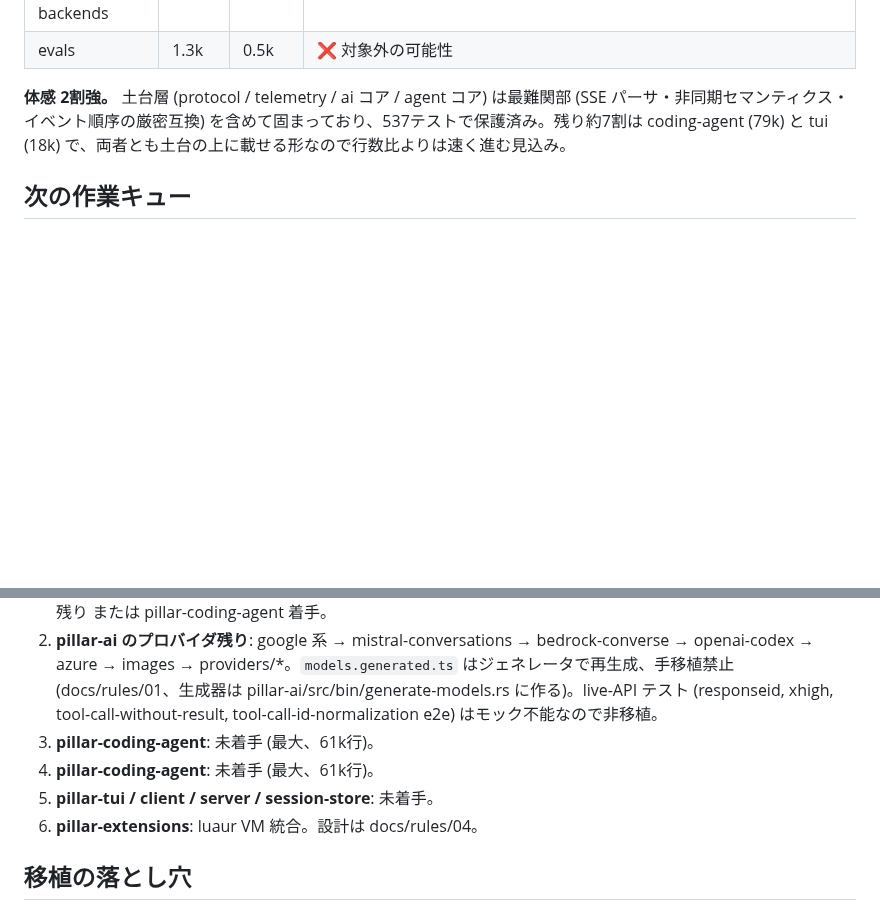
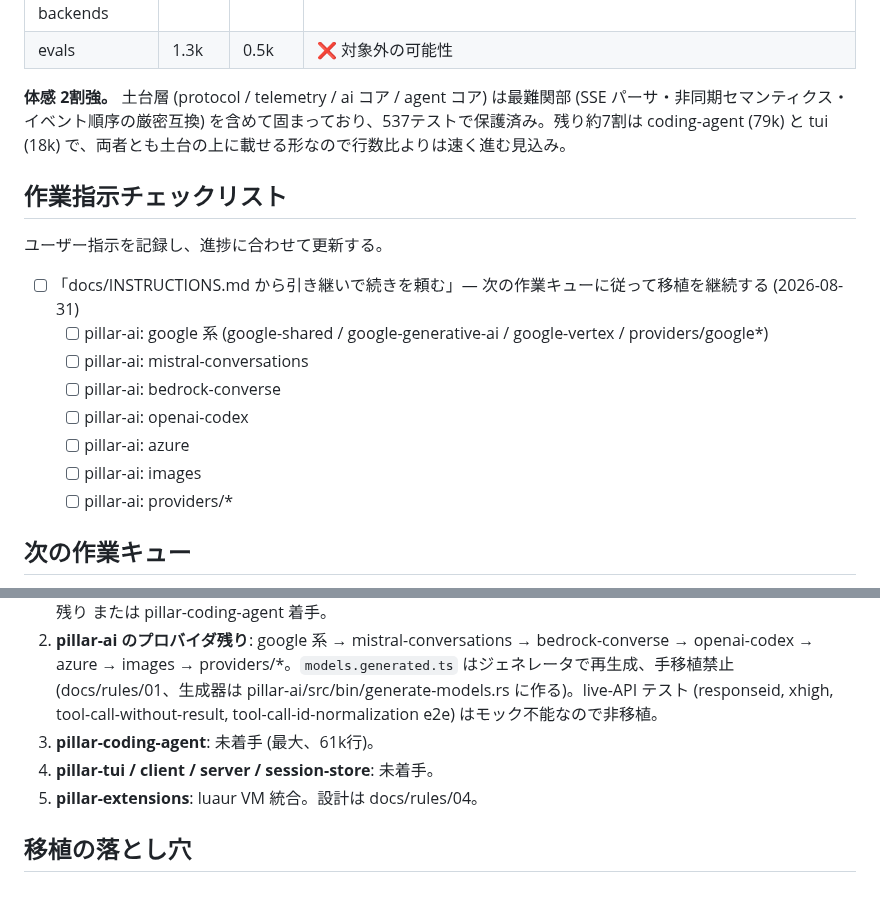
Before and after one commit to vi2q/pillar, a Markdown page: docs/INSTRUCTIONS.md, 2 parts joined by grey strips. Drawn GitHub-style; blank space fills up the shorter version.

Commit message:
docs: INSTRUCTIONS — record continuation checklist (google family next)

```diff
--- a/docs/INSTRUCTIONS.md
+++ b/docs/INSTRUCTIONS.md
@@ -50,14 +50,26 @@ pi v0.84.3 (TypeScript, commit `56700d42e`) を Rust に移植する。拡張機
 
 **体感 2割強。** 土台層 (protocol / telemetry / ai コア / agent コア) は最難関部 (SSE パーサ・非同期セマンティクス・イベント順序の厳密互換) を含めて固まっており、537テストで保護済み。残り約7割は coding-agent (79k) と tui (18k) で、両者とも土台の上に載せる形なので行数比よりは速く進む見込み。
 
+## 作業指示チェックリスト
+
+ユーザー指示を記録し、進捗に合わせて更新する。
+
+- [ ] 「docs/INSTRUCTIONS.md から引き継いで続きを頼む」— 次の作業キューに従って移植を継続する (2026-08-31)
+  - [ ] pillar-ai: google 系 (google-shared / google-generative-ai / google-vertex / providers/google*)
+  - [ ] pillar-ai: mistral-conversations
+  - [ ] pillar-ai: bedrock-converse
+  - [ ] pillar-ai: openai-codex
+  - [ ] pillar-ai: azure
+  - [ ] pillar-ai: images
+  - [ ] pillar-ai: providers/*
+
 ## 次の作業キュー
 
 1. **agent の残り**: search/ (187bcf2) / e2e のモック可能部 (e1c55c1) は**完了**。残りは live-API 依存の e2e (responseid, xhigh, tool-call-without-result, tool-call-id-normalization — 非移植) と models_generated.rs (generate-models ジェネレータ, live カタログ依存) のみで、**agent クレートは実質完了**。agent-harness の操作本体 (prompt/compact/resume/watch 等) の依存先は揃ったので次は着手可能。→ 次: pillar-ai のプロバイダ残り または pillar-coding-agent 着手。
 2. **pillar-ai のプロバイダ残り**: google 系 → mistral-conversations → bedrock-converse → openai-codex → azure → images → providers/*。`models.generated.ts` はジェネレータで再生成、手移植禁止 (docs/rules/01、生成器は pillar-ai/src/bin/generate-models.rs に作る)。live-API テスト (responseid, xhigh, tool-call-without-result, tool-call-id-normalization e2e) はモック不能なので非移植。
 3. **pillar-coding-agent**: 未着手 (最大、61k行)。
-4. **pillar-coding-agent**: 未着手 (最大、61k行)。
-5. **pillar-tui / client / server / session-store**: 未着手。
-6. **pillar-extensions**: luaur VM 統合。設計は docs/rules/04。
+4. **pillar-tui / client / server / session-store**: 未着手。
+5. **pillar-extensions**: luaur VM 統合。設計は docs/rules/04。
 
 ## 移植の落とし穴
 
```
